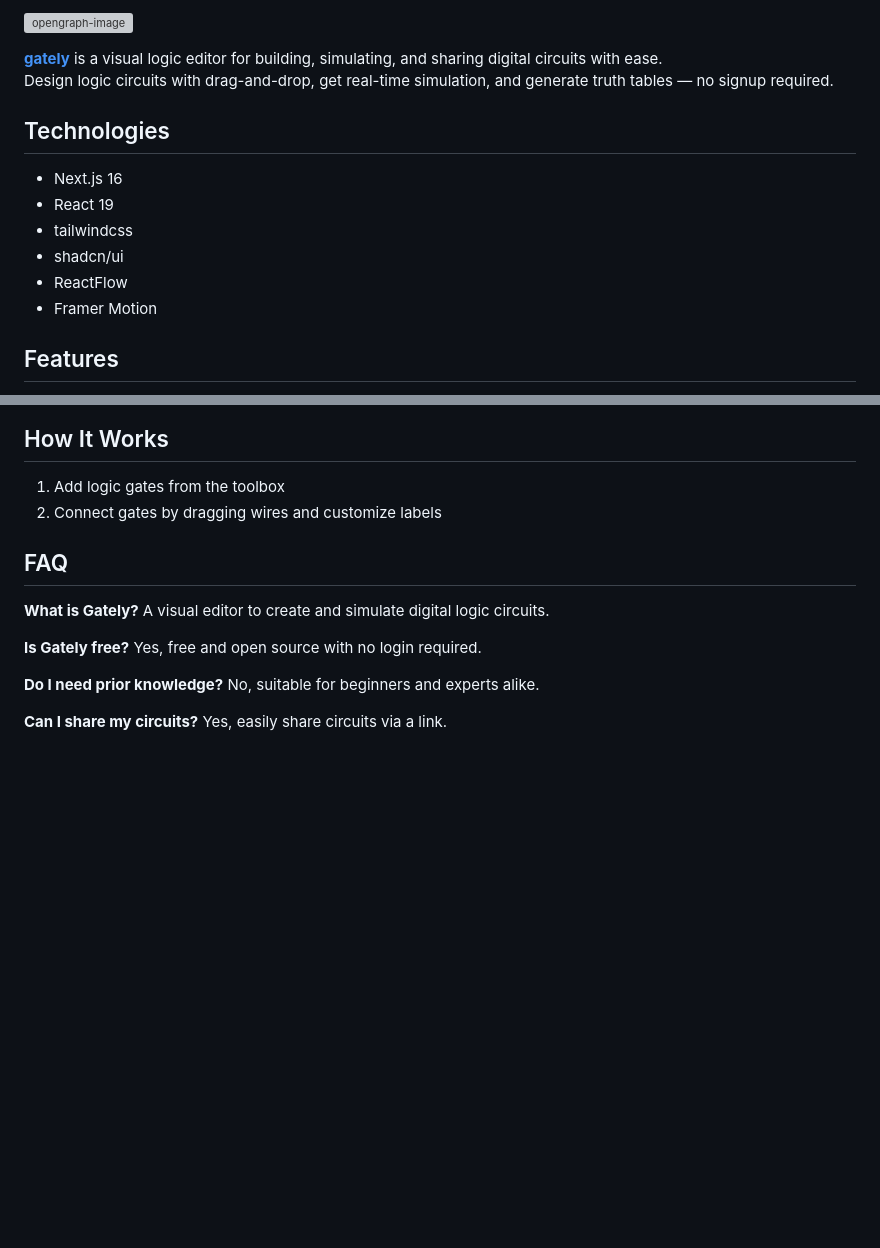
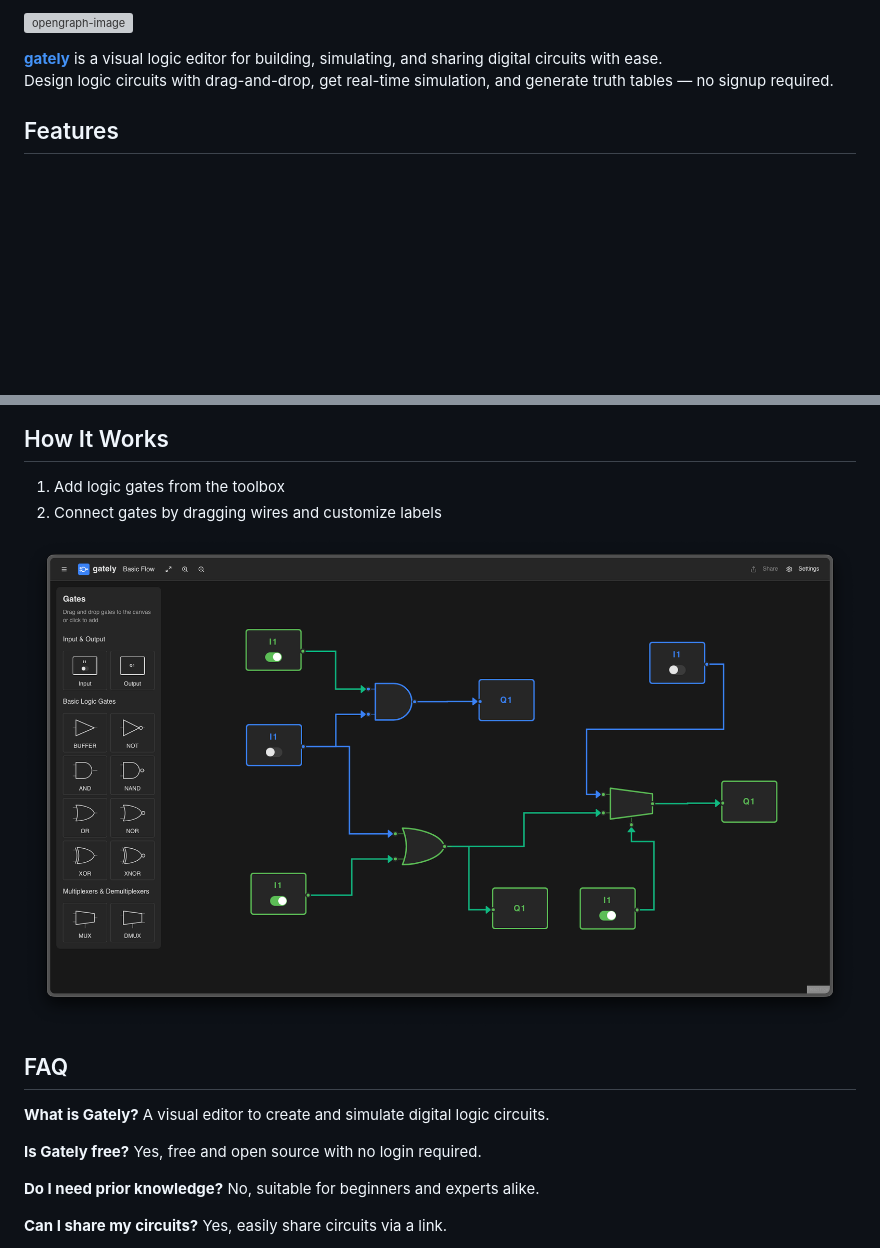
Before and after one commit to jakmaz/gately, a Markdown page: README.md, 2 parts joined by grey strips. Rendered like a GitHub page; pictures changed too: docs/demo.png (added); blank space fills up the shorter version; grey boxes are pictures that could not be loaded.

Commit message:
docs: demo image

```diff
--- a/README.md
+++ b/README.md
@@ -3,15 +3,6 @@
 **[gately](https://gately.jakmaz.com)** is a visual logic editor for building, simulating, and sharing digital circuits with
 ease.
 Design logic circuits with drag-and-drop, get real-time simulation, and generate truth tables — no signup required.
-
-## Technologies
-
-- Next.js 16
-- React 19
-- tailwindcss
-- shadcn/ui
-- ReactFlow
-- Framer Motion
 
 ## Features
 
@@ -27,6 +18,9 @@ Design logic circuits with drag-and-drop, get real-time simulation, and generate
 
 1. Add logic gates from the toolbox
 2. Connect gates by dragging wires and customize labels
+
+![Demo](./docs/demo.png)
+
 <!-- 3. Share or export your circuit easily -->
 
 ## FAQ
```
